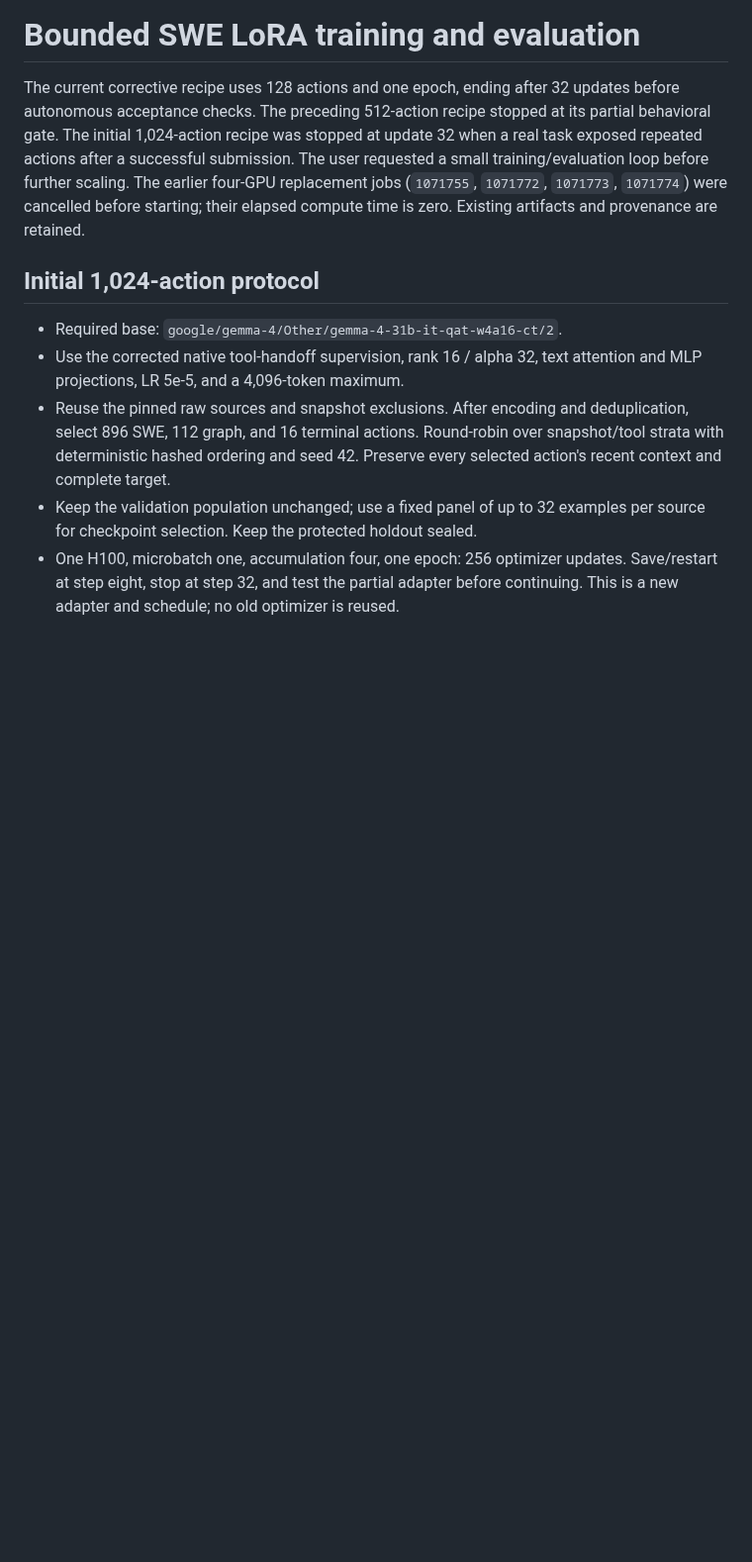
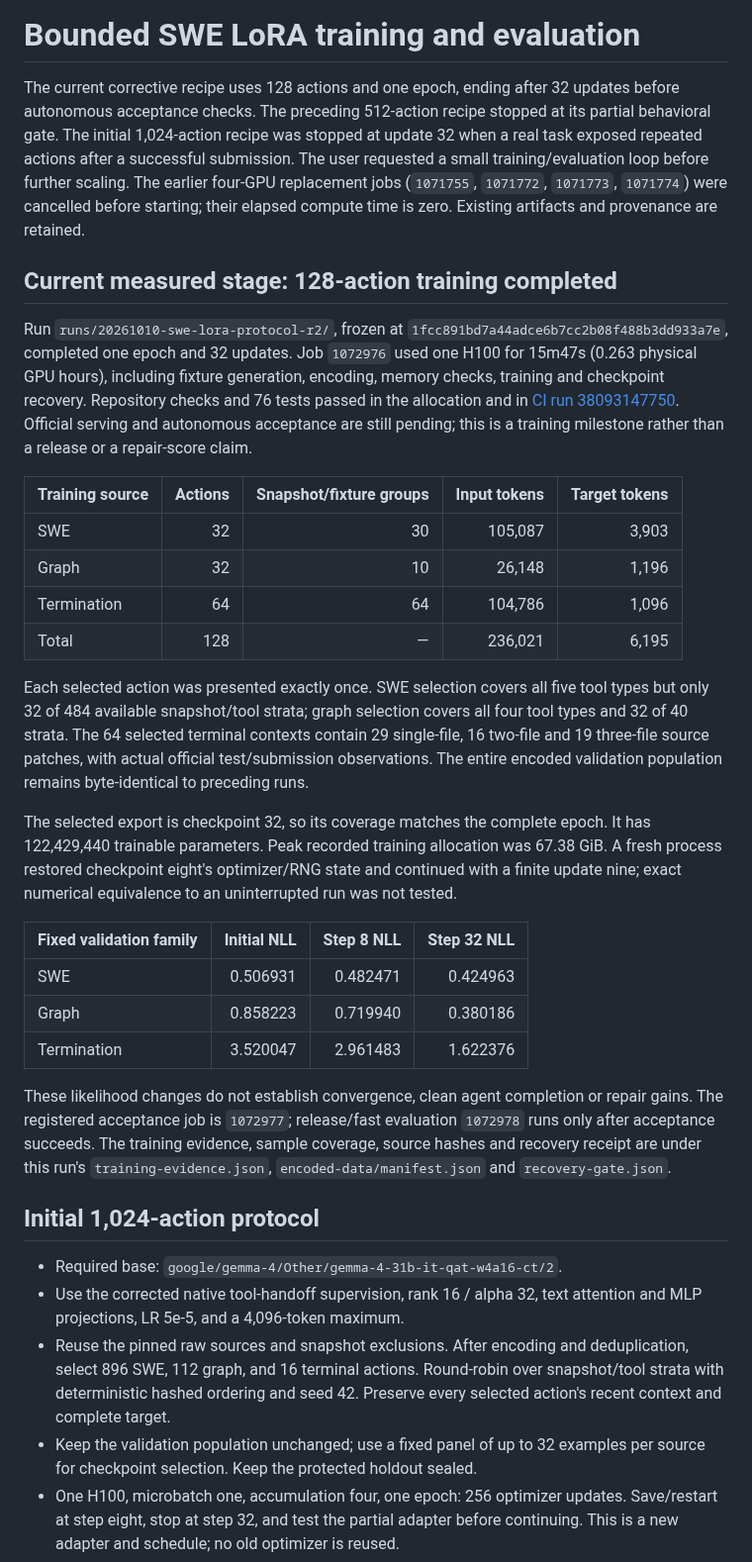
Before and after one commit to jwj1342/gemma-agent-lab, a Markdown page: docs/experiments/2026-10-10-swe-lora-light.md, the part around the change. Shown at 99% size. GitHub-like rendering; blank space fills up the shorter version.

Commit message:
Record completed 128-action training and recovery evidence

```diff
--- a/docs/experiments/2026-10-10-swe-lora-light.md
+++ b/docs/experiments/2026-10-10-swe-lora-light.md
@@ -8,6 +8,49 @@ submission. The user requested a small training/evaluation loop before further
 scaling. The earlier four-GPU replacement jobs (`1071755`,
 `1071772`, `1071773`, `1071774`) were cancelled before starting; their elapsed
 compute time is zero. Existing artifacts and provenance are retained.
+
+## Current measured stage: 128-action training completed
+
+Run `runs/20261010-swe-lora-protocol-r2/`, frozen at
+`1fcc891bd7a44adce6b7cc2b08f488b3dd933a7e`, completed one epoch and 32 updates.
+Job `1072976` used one H100 for 15m47s (0.263 physical GPU hours), including
+fixture generation, encoding, memory checks, training and checkpoint recovery.
+Repository checks and 76 tests passed in the allocation and in
+[CI run 38093147750](https://github.com/jwj1342/gemma-agent-lab/actions/runs/38093147750).
+Official serving and autonomous acceptance are still pending; this is a training
+milestone rather than a release or a repair-score claim.
+
+| Training source | Actions | Snapshot/fixture groups | Input tokens | Target tokens |
+| --- | ---: | ---: | ---: | ---: |
+| SWE | 32 | 30 | 105,087 | 3,903 |
+| Graph | 32 | 10 | 26,148 | 1,196 |
+| Termination | 64 | 64 | 104,786 | 1,096 |
+| Total | 128 | — | 236,021 | 6,195 |
+
+Each selected action was presented exactly once. SWE selection covers all five
+tool types but only 32 of 484 available snapshot/tool strata; graph selection
+covers all four tool types and 32 of 40 strata. The 64 selected terminal contexts
+contain 29 single-file, 16 two-file and 19 three-file source patches, with actual
+official test/submission observations. The entire encoded validation population
+remains byte-identical to preceding runs.
+
+The selected export is checkpoint 32, so its coverage matches the complete
+epoch. It has 122,429,440 trainable parameters. Peak recorded training allocation
+was 67.38 GiB. A fresh process restored checkpoint eight's optimizer/RNG state
+and continued with a finite update nine; exact numerical equivalence to an
+uninterrupted run was not tested.
+
+| Fixed validation family | Initial NLL | Step 8 NLL | Step 32 NLL |
+| --- | ---: | ---: | ---: |
+| SWE | 0.506931 | 0.482471 | 0.424963 |
+| Graph | 0.858223 | 0.719940 | 0.380186 |
+| Termination | 3.520047 | 2.961483 | 1.622376 |
+
+These likelihood changes do not establish convergence, clean agent completion
+or repair gains. The registered acceptance job is `1072977`; release/fast
+evaluation `1072978` runs only after acceptance succeeds. The training evidence,
+sample coverage, source hashes and recovery receipt are under this run's
+`training-evidence.json`, `encoded-data/manifest.json` and `recovery-gate.json`.
 
 ## Initial 1,024-action protocol
 
```
